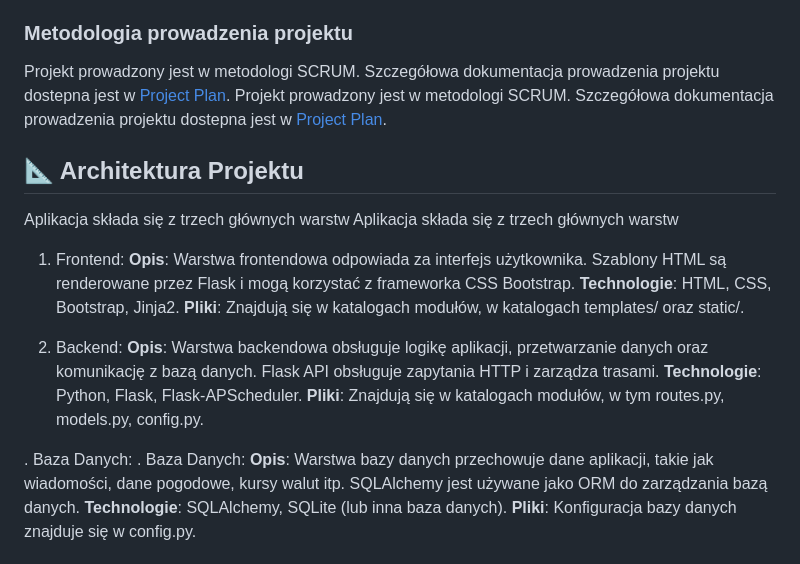
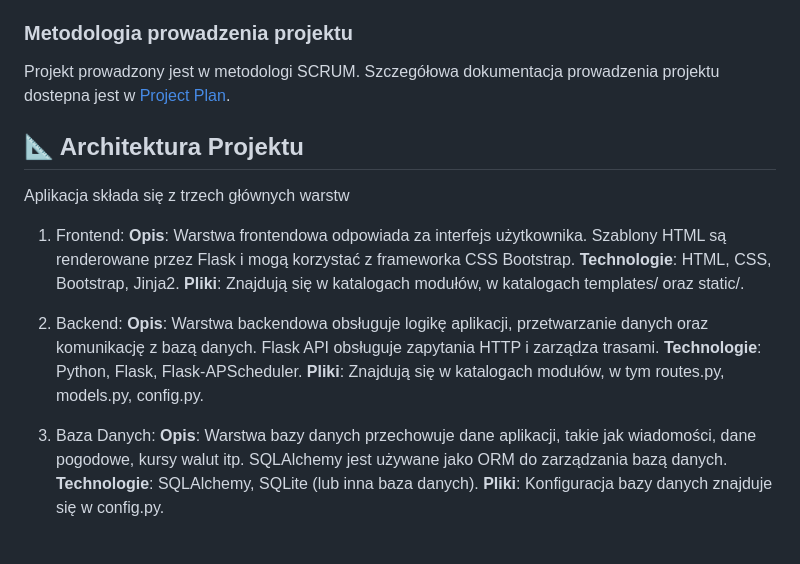
Before and after one commit to TobiaszAGH/news, a Markdown page: README.md, the part around the change printed below. GitHub-like rendering.

Commit message:
fixed typos in README.md

```diff
--- a/README.md
+++ b/README.md
@@ -16,10 +16,8 @@ Aplikacja tworzona w ramach zajęć z Inżynierii Oprogramowania, ma za zadanie
 
 ### Metodologia prowadzenia projektu
 Projekt prowadzony jest w metodologi SCRUM. Szczegółowa dokumentacja prowadzenia projektu dostepna jest w [Project Plan](docs/SerwisInformacyjny-30.xlsx).
-Projekt prowadzony jest w metodologi SCRUM. Szczegółowa dokumentacja prowadzenia projektu dostepna jest w [Project Plan](docs/SerwisInformacyjny-30.xlsx).
 
 ## 📐 Architektura Projektu
-Aplikacja składa się z trzech głównych warstw
 Aplikacja składa się z trzech głównych warstw
 
 1. Frontend:
@@ -32,8 +30,7 @@ Aplikacja składa się z trzech głównych warstw
    **Technologie**: Python, Flask, Flask-APScheduler.
    **Pliki**: Znajdują się w katalogach modułów, w tym routes.py, models.py, config.py.
 
-. Baza Danych:
-. Baza Danych:
+3. Baza Danych:
    **Opis**: Warstwa bazy danych przechowuje dane aplikacji, takie jak wiadomości, dane pogodowe, kursy walut itp. SQLAlchemy jest używane jako ORM do zarządzania bazą danych.
    **Technologie**: SQLAlchemy, SQLite (lub inna baza danych).
    **Pliki**: Konfiguracja bazy danych znajduje się w config.py.
```
Also changed, not shown: other parts of README.md (+1 -1 lines).
